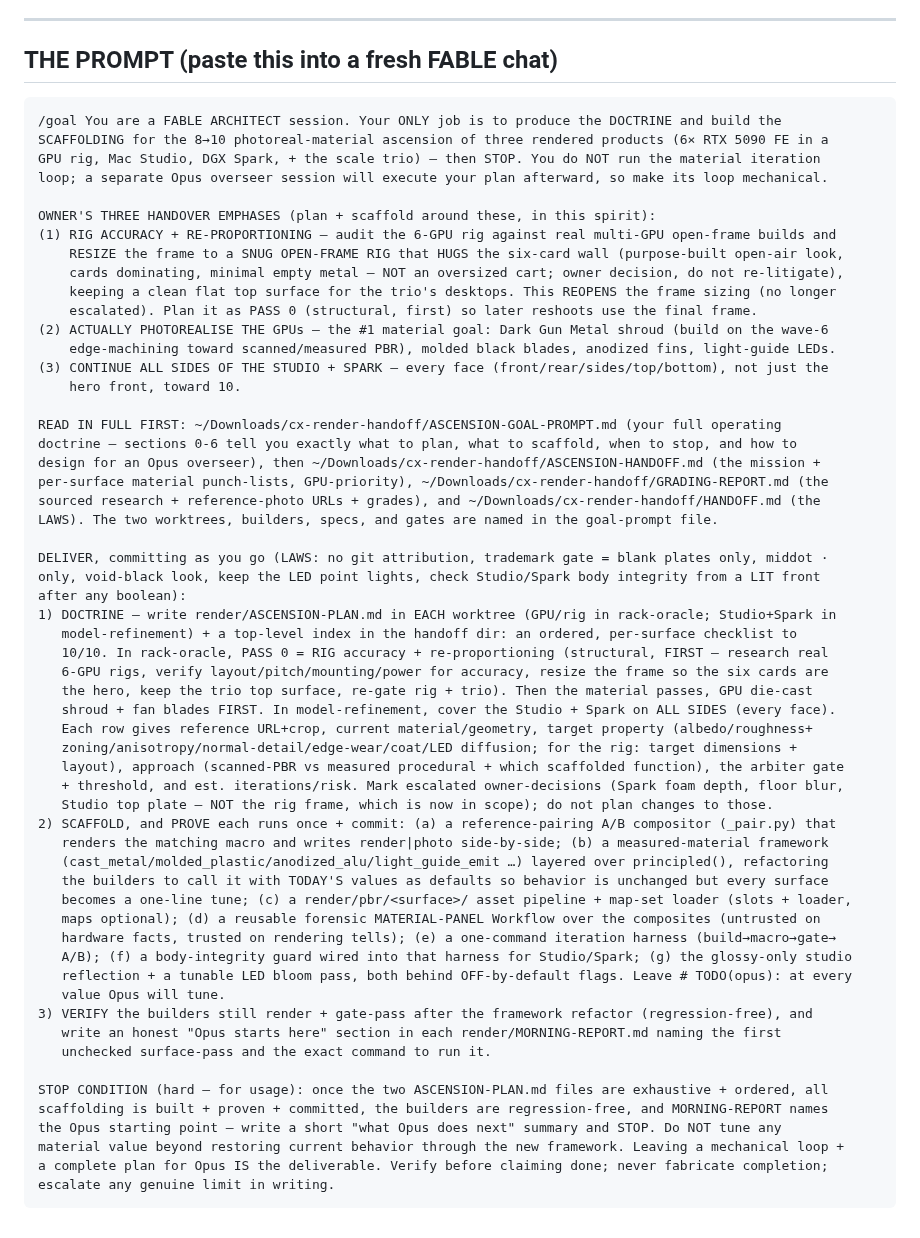
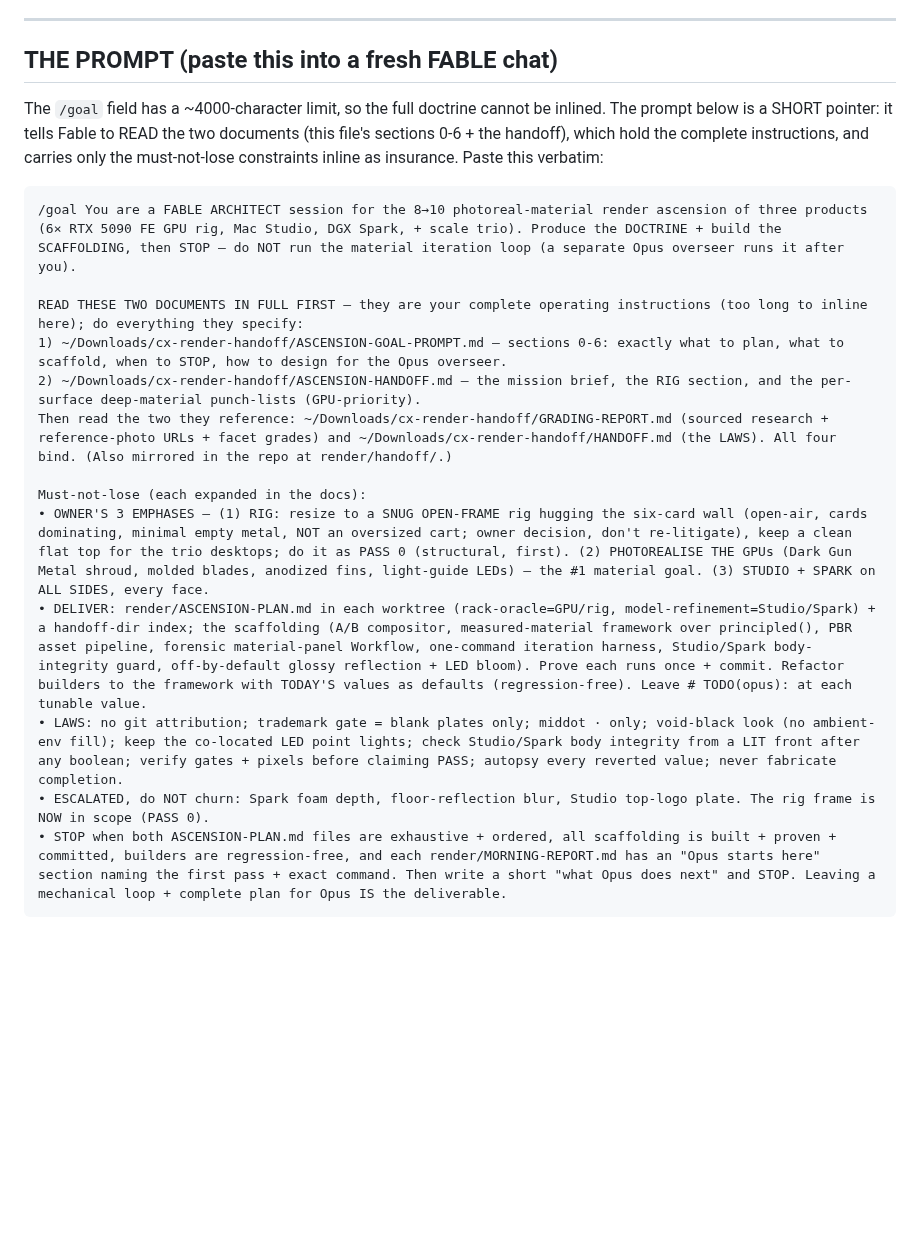
Before and after one commit to joshuahickscorp/computexchange, a Markdown page: render/handoff/ASCENSION-GOAL-PROMPT.md, the part around the change. GitHub-like rendering; blank space fills up the shorter version.

Commit message:
handoff: shrink the pasteable /goal to a doc-pointer (fits the 4000-char limit)
The full doctrine is too verbose to inline in a /goal (~4000-char cap), so the
pasteable block now points Fable to read ASCENSION-GOAL-PROMPT.md + ASCENSION-
HANDOFF.md (+ GRADING-REPORT + HANDOFF) and carries only the must-not-lose
constraints inline. Block is 2893 chars.

````diff
--- a/render/handoff/ASCENSION-GOAL-PROMPT.md
+++ b/render/handoff/ASCENSION-GOAL-PROMPT.md
@@ -165,62 +165,23 @@ against references.** Escalate any genuine limit in writing and move on; never f
 
 ## THE PROMPT (paste this into a fresh FABLE chat)
 
+The `/goal` field has a ~4000-character limit, so the full doctrine cannot be inlined. The prompt below
+is a SHORT pointer: it tells Fable to READ the two documents (this file's sections 0-6 + the handoff),
+which hold the complete instructions, and carries only the must-not-lose constraints inline as
+insurance. Paste this verbatim:
+
 ```
-/goal You are a FABLE ARCHITECT session. Your ONLY job is to produce the DOCTRINE and build the
-SCAFFOLDING for the 8→10 photoreal-material ascension of three rendered products (6× RTX 5090 FE in a
-GPU rig, Mac Studio, DGX Spark, + the scale trio) — then STOP. You do NOT run the material iteration
-loop; a separate Opus overseer session will execute your plan afterward, so make its loop mechanical.
+/goal You are a FABLE ARCHITECT session for the 8→10 photoreal-material render ascension of three products (6× RTX 5090 FE GPU rig, Mac Studio, DGX Spark, + scale trio). Produce the DOCTRINE + build the SCAFFOLDING, then STOP — do NOT run the material iteration loop (a separate Opus overseer runs it after you).
 
-OWNER'S THREE HANDOVER EMPHASES (plan + scaffold around these, in this spirit):
-(1) RIG ACCURACY + RE-PROPORTIONING — audit the 6-GPU rig against real multi-GPU open-frame builds and
-    RESIZE the frame to a SNUG OPEN-FRAME RIG that HUGS the six-card wall (purpose-built open-air look,
-    cards dominating, minimal empty metal — NOT an oversized cart; owner decision, do not re-litigate),
-    keeping a clean flat top surface for the trio's desktops. This REOPENS the frame sizing (no longer
-    escalated). Plan it as PASS 0 (structural, first) so later reshoots use the final frame.
-(2) ACTUALLY PHOTOREALISE THE GPUs — the #1 material goal: Dark Gun Metal shroud (build on the wave-6
-    edge-machining toward scanned/measured PBR), molded black blades, anodized fins, light-guide LEDs.
-(3) CONTINUE ALL SIDES OF THE STUDIO + SPARK — every face (front/rear/sides/top/bottom), not just the
-    hero front, toward 10.
+READ THESE TWO DOCUMENTS IN FULL FIRST — they are your complete operating instructions (too long to inline here); do everything they specify:
+1) ~/Downloads/cx-render-handoff/ASCENSION-GOAL-PROMPT.md — sections 0-6: exactly what to plan, what to scaffold, when to STOP, how to design for the Opus overseer.
+2) ~/Downloads/cx-render-handoff/ASCENSION-HANDOFF.md — the mission brief, the RIG section, and the per-surface deep-material punch-lists (GPU-priority).
+Then read the two they reference: ~/Downloads/cx-render-handoff/GRADING-REPORT.md (sourced research + reference-photo URLs + facet grades) and ~/Downloads/cx-render-handoff/HANDOFF.md (the LAWS). All four bind. (Also mirrored in the repo at render/handoff/.)
 
-READ IN FULL FIRST: ~/Downloads/cx-render-handoff/ASCENSION-GOAL-PROMPT.md (your full operating
-doctrine — sections 0-6 tell you exactly what to plan, what to scaffold, when to stop, and how to
-design for an Opus overseer), then ~/Downloads/cx-render-handoff/ASCENSION-HANDOFF.md (the mission +
-per-surface material punch-lists, GPU-priority), ~/Downloads/cx-render-handoff/GRADING-REPORT.md (the
-sourced research + reference-photo URLs + grades), and ~/Downloads/cx-render-handoff/HANDOFF.md (the
-LAWS). The two worktrees, builders, specs, and gates are named in the goal-prompt file.
-
-DELIVER, committing as you go (LAWS: no git attribution, trademark gate = blank plates only, middot ·
-only, void-black look, keep the LED point lights, check Studio/Spark body integrity from a LIT front
-after any boolean):
-1) DOCTRINE — write render/ASCENSION-PLAN.md in EACH worktree (GPU/rig in rack-oracle; Studio+Spark in
-   model-refinement) + a top-level index in the handoff dir: an ordered, per-surface checklist to
-   10/10. In rack-oracle, PASS 0 = RIG accuracy + re-proportioning (structural, FIRST — research real
-   6-GPU rigs, verify layout/pitch/mounting/power for accuracy, resize the frame so the six cards are
-   the hero, keep the trio top surface, re-gate rig + trio). Then the material passes, GPU die-cast
-   shroud + fan blades FIRST. In model-refinement, cover the Studio + Spark on ALL SIDES (every face).
-   Each row gives reference URL+crop, current material/geometry, target property (albedo/roughness+
-   zoning/anisotropy/normal-detail/edge-wear/coat/LED diffusion; for the rig: target dimensions +
-   layout), approach (scanned-PBR vs measured procedural + which scaffolded function), the arbiter gate
-   + threshold, and est. iterations/risk. Mark escalated owner-decisions (Spark foam depth, floor blur,
-   Studio top plate — NOT the rig frame, which is now in scope); do not plan changes to those.
-2) SCAFFOLD, and PROVE each runs once + commit: (a) a reference-pairing A/B compositor (_pair.py) that
-   renders the matching macro and writes render|photo side-by-side; (b) a measured-material framework
-   (cast_metal/molded_plastic/anodized_alu/light_guide_emit …) layered over principled(), refactoring
-   the builders to call it with TODAY'S values as defaults so behavior is unchanged but every surface
-   becomes a one-line tune; (c) a render/pbr/<surface>/ asset pipeline + map-set loader (slots + loader,
-   maps optional); (d) a reusable forensic MATERIAL-PANEL Workflow over the composites (untrusted on
-   hardware facts, trusted on rendering tells); (e) a one-command iteration harness (build→macro→gate→
-   A/B); (f) a body-integrity guard wired into that harness for Studio/Spark; (g) the glossy-only studio
-   reflection + a tunable LED bloom pass, both behind OFF-by-default flags. Leave # TODO(opus): at every
-   value Opus will tune.
-3) VERIFY the builders still render + gate-pass after the framework refactor (regression-free), and
-   write an honest "Opus starts here" section in each render/MORNING-REPORT.md naming the first
-   unchecked surface-pass and the exact command to run it.
-
-STOP CONDITION (hard — for usage): once the two ASCENSION-PLAN.md files are exhaustive + ordered, all
-scaffolding is built + proven + committed, the builders are regression-free, and MORNING-REPORT names
-the Opus starting point — write a short "what Opus does next" summary and STOP. Do NOT tune any
-material value beyond restoring current behavior through the new framework. Leaving a mechanical loop +
-a complete plan for Opus IS the deliverable. Verify before claiming done; never fabricate completion;
-escalate any genuine limit in writing.
+Must-not-lose (each expanded in the docs):
+• OWNER'S 3 EMPHASES — (1) RIG: resize to a SNUG OPEN-FRAME rig hugging the six-card wall (open-air, cards dominating, minimal empty metal, NOT an oversized cart; owner decision, don't re-litigate), keep a clean flat top for the trio desktops; do it as PASS 0 (structural, first). (2) PHOTOREALISE THE GPUs (Dark Gun Metal shroud, molded blades, anodized fins, light-guide LEDs) — the #1 material goal. (3) STUDIO + SPARK on ALL SIDES, every face.
+• DELIVER: render/ASCENSION-PLAN.md in each worktree (rack-oracle=GPU/rig, model-refinement=Studio/Spark) + a handoff-dir index; the scaffolding (A/B compositor, measured-material framework over principled(), PBR asset pipeline, forensic material-panel Workflow, one-command iteration harness, Studio/Spark body-integrity guard, off-by-default glossy reflection + LED bloom). Prove each runs once + commit. Refactor builders to the framework with TODAY'S values as defaults (regression-free). Leave # TODO(opus): at each tunable value.
+• LAWS: no git attribution; trademark gate = blank plates only; middot · only; void-black look (no ambient-env fill); keep the co-located LED point lights; check Studio/Spark body integrity from a LIT front after any boolean; verify gates + pixels before claiming PASS; autopsy every reverted value; never fabricate completion.
+• ESCALATED, do NOT churn: Spark foam depth, floor-reflection blur, Studio top-logo plate. The rig frame is NOW in scope (PASS 0).
+• STOP when both ASCENSION-PLAN.md files are exhaustive + ordered, all scaffolding is built + proven + committed, builders are regression-free, and each render/MORNING-REPORT.md has an "Opus starts here" section naming the first pass + exact command. Then write a short "what Opus does next" and STOP. Leaving a mechanical loop + complete plan for Opus IS the deliverable.
 ```
````
